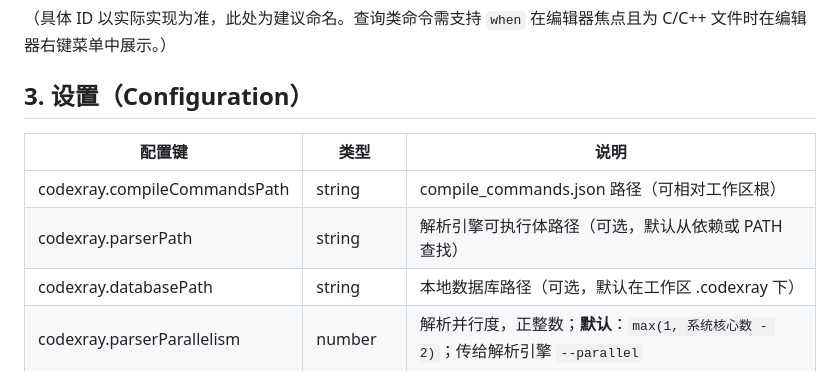
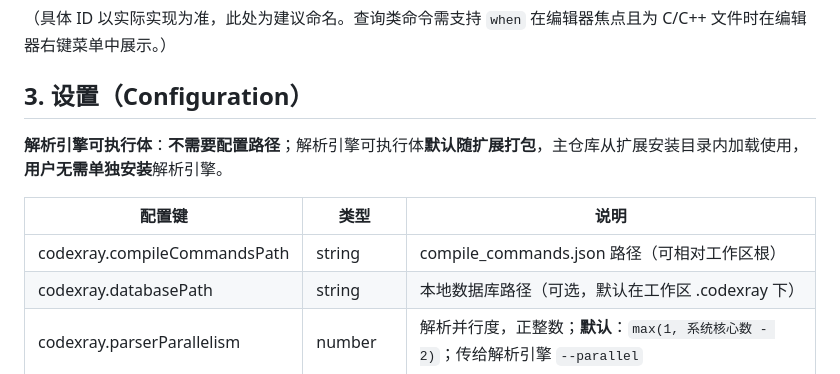
Before and after one commit to yushun667/codeXray, a Markdown page: doc/00-主仓库/命令与视图清单.md, the part around the change. GitHub-like rendering.

```diff
--- a/doc/00-主仓库/命令与视图清单.md
+++ b/doc/00-主仓库/命令与视图清单.md
@@ -31,10 +31,11 @@
 
 ## 3. 设置（Configuration）
 
+**解析引擎可执行体**：**不需要配置路径**；解析引擎可执行体**默认随扩展打包**，主仓库从扩展安装目录内加载使用，**用户无需单独安装**解析引擎。
+
 | 配置键 | 类型 | 说明 |
 |--------|------|------|
 | codexray.compileCommandsPath | string | compile_commands.json 路径（可相对工作区根） |
-| codexray.parserPath | string | 解析引擎可执行体路径（可选，默认从依赖或 PATH 查找） |
 | codexray.databasePath | string | 本地数据库路径（可选，默认在工作区 .codexray 下） |
 | codexray.parserParallelism | number | 解析并行度，正整数；**默认**：`max(1, 系统核心数 - 2)`；传给解析引擎 `--parallel` |
 | codexray.parserLazy | boolean | 是否启用**懒解析模式**；默认 `true`；启用时仅先解析优先目录，剩余目录在查询时才解析 |
```
Also changed, not shown: doc/00-主仓库/扩展架构与集成.md (+2 -2 lines).
